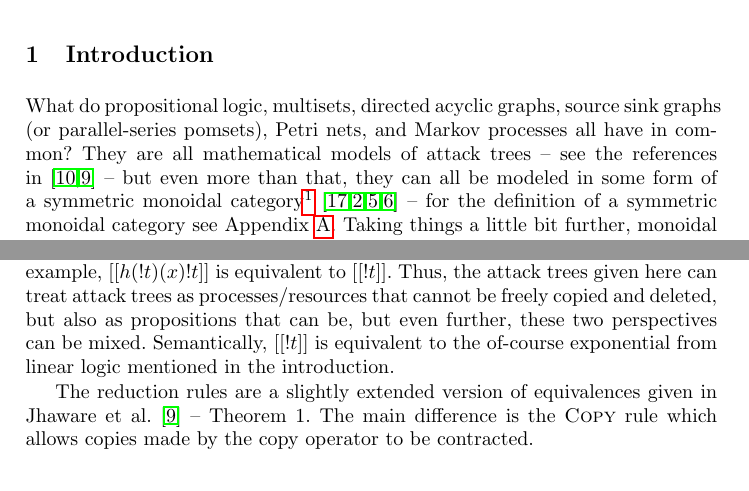
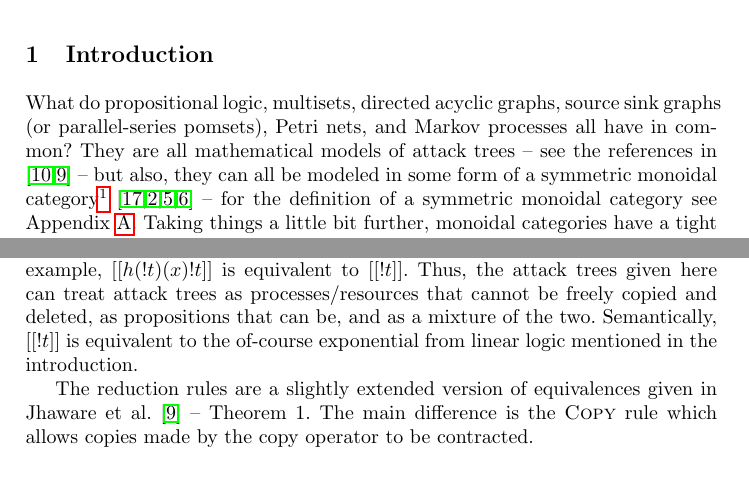
Before and after one commit to MonoidalAttackTrees/attack-trees-in-monoidal-cats, a LaTeX thesis (drafts/GraMSec2016/main.tex): two parts of pages 1 and 4 of 9, joined at a grey line, cut so that both start at the same text. Compiled offline with pdfLaTeX; a LaTeX package or settings file that is missing is left out.

Commit message:
Finally, 7 pages.

```diff
--- a/drafts/GraMSec2016/main.tex
+++ b/drafts/GraMSec2016/main.tex
@@ -91,10 +91,9 @@ What do propositional logic, multisets, directed acyclic graphs,
 source sink graphs (or parallel-series pomsets), Petri nets, and
 Markov processes all have in common?  They are all mathematical models
 of attack trees -- see the references in
-\cite{Kordy:2014a,Jhawar:2015} -- but even more than that, they can
-all be modeled in some form of a symmetric monoidal
-category\footnote{I provide a proof that the category of source sink
-  graphs is monoidal in
+\cite{Kordy:2014a,Jhawar:2015} -- but also, they can all be modeled in
+some form of a symmetric monoidal category\footnote{I provide a proof
+  that the category of source sink graphs is monoidal in
   Appendix~\ref{sec:source_sink_graphs_are_symmetric_monoidal}.}
 \cite{Tzouvaras:1998,Brown:1991,Fiore:2013,FrancescoAlbasini2010} --
 for the definition of a symmetric monoidal category see
@@ -288,10 +288,10 @@ orthocurrence actually originated.
 The attack $[[! t]]$ indicates that attack $[[t]]$ can be copied and
 contracted.  For example, $[[h(!t) (x) !t]]$ is equivalent to $[[!
     t]]$.  Thus, the attack trees given here can treat attack trees as
-processes/resources that cannot be freely copied and deleted, but also
-as propositions that can be, but even further, these two perspectives
-can be mixed.  Semantically, $[[! t]]$ is equivalent to the of-course
-exponential from linear logic mentioned in the introduction.
+processes/resources that cannot be freely copied and deleted, as
+propositions that can be, and as a mixture of the two.  Semantically,
+$[[! t]]$ is equivalent to the of-course exponential from linear logic
+mentioned in the introduction.
 
 The reduction rules are a slightly extended version of equivalences
 given in Jhaware et al. \cite{Jhawar:2015} -- Theorem 1.  The main
```
Also changed, not shown: drafts/GraMSec2016/main.pdf, drafts/GraMSec2016/main.tex (17 more changed lines).
